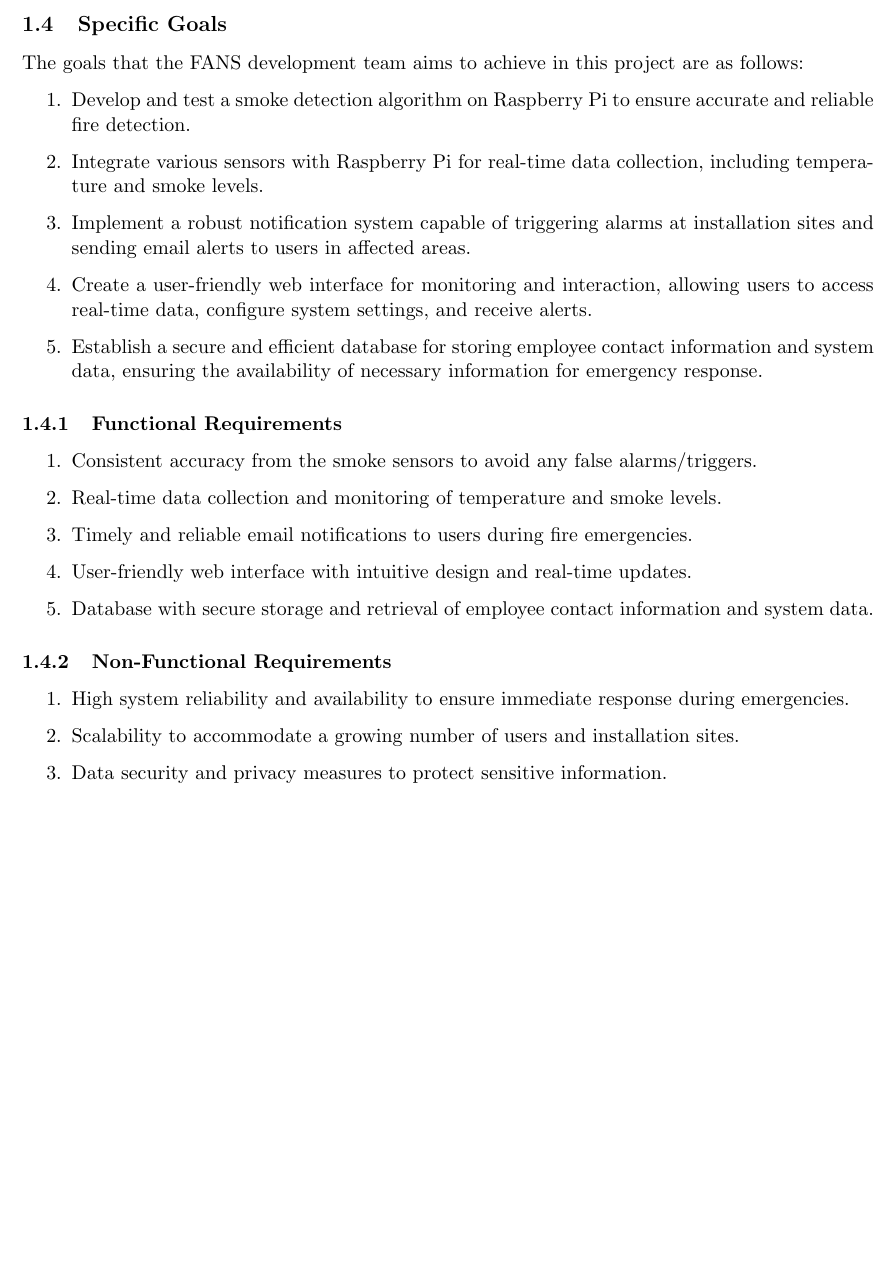
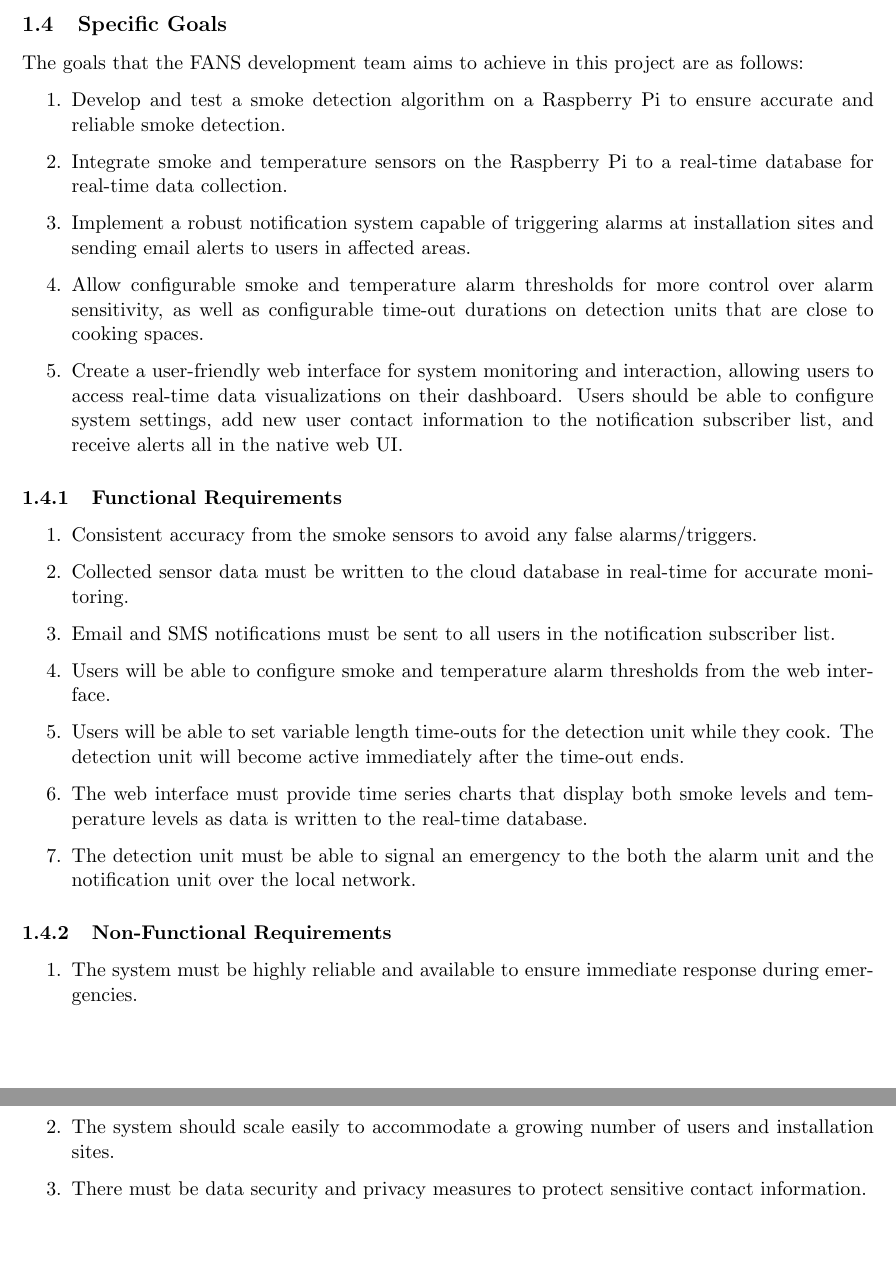
Before and after one commit to SYSC3010-W24/sysc3010-project-l1-g8, a LaTeX document (docs/proposal/proposal.tex, which reads docs/proposal/sections/introduction.tex): part of page 4 of 17 before the commit and two parts of pages 4 and 5 of 18 after it, the two joined at a grey line, cut so that both start at the same text, the shorter picture padded with empty space. Compiled offline with pdfLaTeX.

Commit message:
docs: update functional and non-functional requirements to be more specific and testable.

```diff
--- a/docs/proposal/sections/introduction.tex
+++ b/docs/proposal/sections/introduction.tex
@@ -56,18 +56,20 @@ users, and proactive monitoring of environmental conditions.
 The goals that the FANS development team aims to achieve in this project are as follows:
 
 \begin{enumerate}
-    \item Develop and test a smoke detection algorithm on Raspberry Pi to ensure accurate and reliable fire detection.
+    \item Develop and test a smoke detection algorithm on a Raspberry Pi to ensure accurate and reliable smoke detection.
 
-    \item Integrate various sensors with Raspberry Pi for real-time data collection, including temperature and smoke levels.
+    \item Integrate smoke and temperature sensors on the Raspberry Pi to a real-time database for real-time data collection.
 
     \item Implement a robust notification system capable of triggering alarms at installation sites and sending email alerts to
           users in affected areas.
 
-    \item Create a user-friendly web interface for monitoring and interaction, allowing users to access real-time data, configure
-          system settings, and receive alerts.
+    \item Allow configurable smoke and temperature alarm thresholds for more control over alarm sensitivity, as well as
+          configurable time-out durations on detection units that are close to cooking spaces.
 
-    \item Establish a secure and efficient database for storing employee contact information and system data, ensuring the
-          availability of necessary information for emergency response.
+    \item Create a user-friendly web interface for system monitoring and interaction, allowing users to access real-time data
+          visualizations on their dashboard. Users should be able to configure system settings, add new user contact information
+          to the notification subscriber list, and receive alerts all in the native web UI.
+
 \end{enumerate}
 
 \subsubsection{Functional Requirements}
@@ -75,21 +77,28 @@ The goals that the FANS development team aims to achieve in this project are as
 \begin{enumerate}
     \item Consistent accuracy from the smoke sensors to avoid any false alarms/triggers.
 
-    \item Real-time data collection and monitoring of temperature and smoke levels.
+    \item Collected sensor data must be written to the cloud database in real-time for accurate monitoring.
 
-    \item Timely and reliable email notifications to users during fire emergencies.
+    \item Email and SMS notifications must be sent to all users in the notification subscriber list.
 
-    \item User-friendly web interface with intuitive design and real-time updates.
+    \item Users will be able to configure smoke and temperature alarm thresholds from the web interface.
 
-    \item Database with secure storage and retrieval of employee contact information and system data.
+    \item Users will be able to set variable length time-outs for the detection unit while they cook. The detection unit will
+          become active immediately after the time-out ends.
+
+    \item The web interface must provide time series charts that display both smoke levels and temperature levels as data is
+          written to the real-time database.
+
+    \item The detection unit must be able to signal an emergency to the both the alarm unit and the notification unit over the
+          local network.
 \end{enumerate}
 
 \subsubsection{Non-Functional Requirements}
 
 \begin{enumerate}
-    \item High system reliability and availability to ensure immediate response during emergencies.
+    \item The system must be highly reliable and available to ensure immediate response during emergencies.
 
-    \item Scalability to accommodate a growing number of users and installation sites.
+    \item The system should scale easily to accommodate a growing number of users and installation sites.
 
-    \item Data security and privacy measures to protect sensitive information.
+    \item There must be data security and privacy measures to protect sensitive contact information.
 \end{enumerate}
```
Also changed, not shown: docs/proposal/proposal.pdf, docs/proposal/sections/introduction.tex (4 more changed lines).
